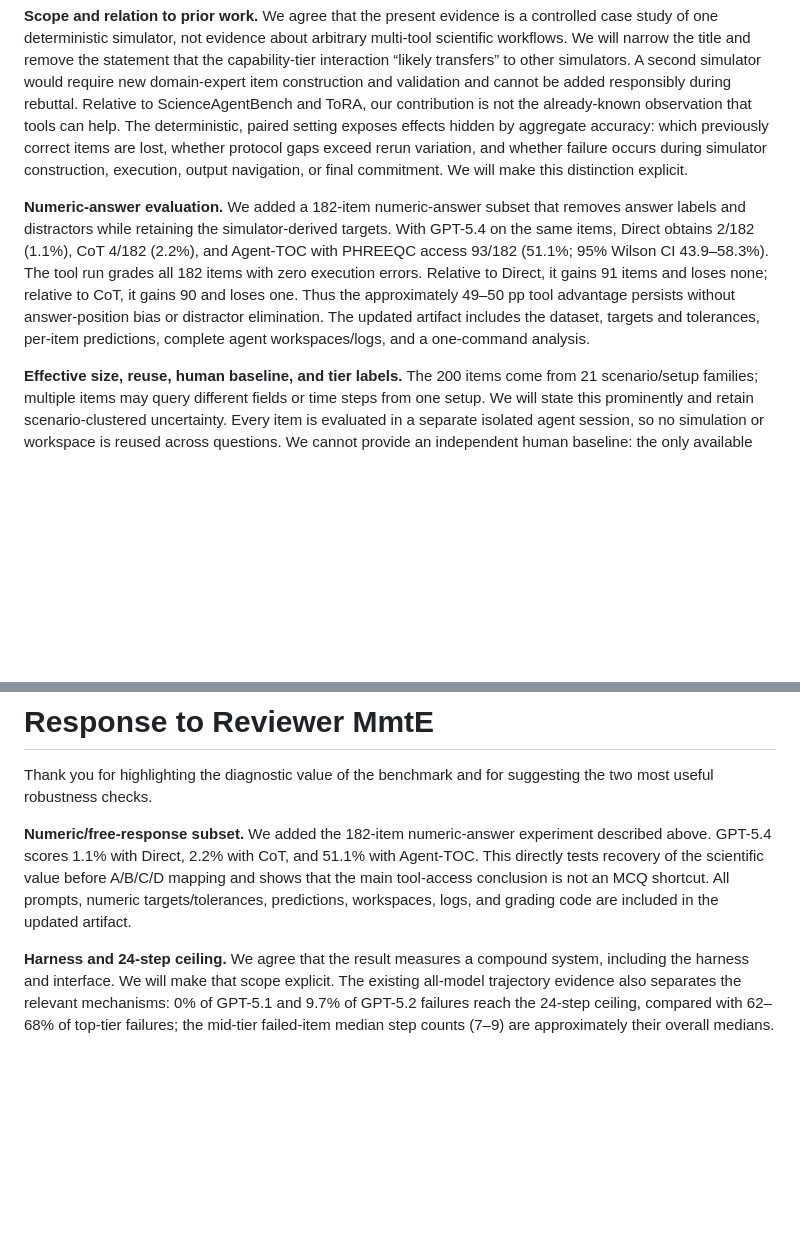
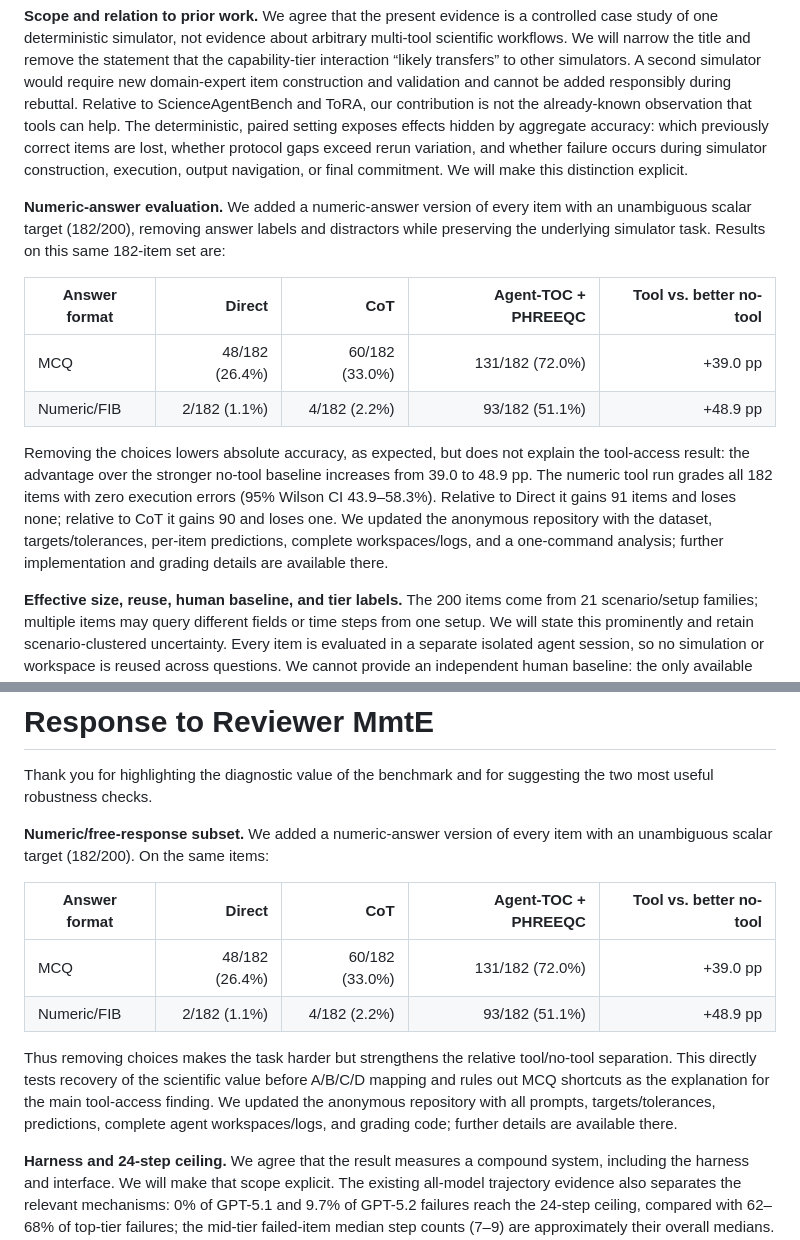
Before and after one commit to grenadeComing/geos_project, a Markdown page: paper_neurips_ed/rebuttal.md, 2 parts joined by grey strips. GitHub-like rendering; blank space fills up the shorter version.

Commit message:
Add matched MCQ numeric comparison

```diff
--- a/paper_neurips_ed/rebuttal.md
+++ b/paper_neurips_ed/rebuttal.md
@@ -4,7 +4,14 @@ Thank you for recognizing the value of the kept/gained/lost decomposition and ca
 
 **Scope and relation to prior work.** We agree that the present evidence is a controlled case study of one deterministic simulator, not evidence about arbitrary multi-tool scientific workflows. We will narrow the title and remove the statement that the capability-tier interaction “likely transfers” to other simulators. A second simulator would require new domain-expert item construction and validation and cannot be added responsibly during rebuttal. Relative to ScienceAgentBench and ToRA, our contribution is not the already-known observation that tools can help. The deterministic, paired setting exposes effects hidden by aggregate accuracy: which previously correct items are lost, whether protocol gaps exceed rerun variation, and whether failure occurs during simulator construction, execution, output navigation, or final commitment. We will make this distinction explicit.
 
-**Numeric-answer evaluation.** We added a 182-item numeric-answer subset that removes answer labels and distractors while retaining the simulator-derived targets. With GPT-5.4 on the same items, Direct obtains 2/182 (1.1%), CoT 4/182 (2.2%), and Agent-TOC with PHREEQC access 93/182 (51.1%; 95% Wilson CI 43.9–58.3%). The tool run grades all 182 items with zero execution errors. Relative to Direct, it gains 91 items and loses none; relative to CoT, it gains 90 and loses one. Thus the approximately 49–50 pp tool advantage persists without answer-position bias or distractor elimination. The updated artifact includes the dataset, targets and tolerances, per-item predictions, complete agent workspaces/logs, and a one-command analysis.
+**Numeric-answer evaluation.** We added a numeric-answer version of every item with an unambiguous scalar target (182/200), removing answer labels and distractors while preserving the underlying simulator task. Results on this same 182-item set are:
+
+| Answer format | Direct | CoT | Agent-TOC + PHREEQC | Tool vs. better no-tool |
+| --- | ---: | ---: | ---: | ---: |
+| MCQ | 48/182 (26.4%) | 60/182 (33.0%) | 131/182 (72.0%) | +39.0 pp |
+| Numeric/FIB | 2/182 (1.1%) | 4/182 (2.2%) | 93/182 (51.1%) | +48.9 pp |
+
+Removing the choices lowers absolute accuracy, as expected, but does not explain the tool-access result: the advantage over the stronger no-tool baseline increases from 39.0 to 48.9 pp. The numeric tool run grades all 182 items with zero execution errors (95% Wilson CI 43.9–58.3%). Relative to Direct it gains 91 items and loses none; relative to CoT it gains 90 and loses one. We updated the anonymous repository with the dataset, targets/tolerances, per-item predictions, complete workspaces/logs, and a one-command analysis; further implementation and grading details are available there.
 
 **Effective size, reuse, human baseline, and tier labels.** The 200 items come from 21 scenario/setup families; multiple items may query different fields or time steps from one setup. We will state this prominently and retain scenario-clustered uncertainty. Every item is evaluated in a separate isolated agent session, so no simulation or workspace is reused across questions. We cannot provide an independent human baseline: the only available aqueous-geochemistry expert authored and simulator-checked the items, so evaluating that same person would introduce direct item-construction leakage and would not constitute an independent baseline. We will report this limitation rather than make a near-human claim. Finally, “top/mid/below-mid” will be defined only as empirical groupings induced by the observed protocol and failure patterns in this benchmark, not intrinsic model-family rankings.
 
@@ -12,7 +19,14 @@ Thank you for recognizing the value of the kept/gained/lost decomposition and ca
 
 Thank you for highlighting the diagnostic value of the benchmark and for suggesting the two most useful robustness checks.
 
-**Numeric/free-response subset.** We added the 182-item numeric-answer experiment described above. GPT-5.4 scores 1.1% with Direct, 2.2% with CoT, and 51.1% with Agent-TOC. This directly tests recovery of the scientific value before A/B/C/D mapping and shows that the main tool-access conclusion is not an MCQ shortcut. All prompts, numeric targets/tolerances, predictions, workspaces, logs, and grading code are included in the updated artifact.
+**Numeric/free-response subset.** We added a numeric-answer version of every item with an unambiguous scalar target (182/200). On the same items:
+
+| Answer format | Direct | CoT | Agent-TOC + PHREEQC | Tool vs. better no-tool |
+| --- | ---: | ---: | ---: | ---: |
+| MCQ | 48/182 (26.4%) | 60/182 (33.0%) | 131/182 (72.0%) | +39.0 pp |
+| Numeric/FIB | 2/182 (1.1%) | 4/182 (2.2%) | 93/182 (51.1%) | +48.9 pp |
+
+Thus removing choices makes the task harder but strengthens the relative tool/no-tool separation. This directly tests recovery of the scientific value before A/B/C/D mapping and rules out MCQ shortcuts as the explanation for the main tool-access finding. We updated the anonymous repository with all prompts, targets/tolerances, predictions, complete agent workspaces/logs, and grading code; further details are available there.
 
 **Harness and 24-step ceiling.** We agree that the result measures a compound system, including the harness and interface. We will make that scope explicit. The existing all-model trajectory evidence also separates the relevant mechanisms: 0% of GPT-5.1 and 9.7% of GPT-5.2 failures reach the 24-step ceiling, compared with 62–68% of top-tier failures; the mid-tier failed-item median step counts (7–9) are approximately their overall medians. Moreover, the prompt does not disclose the step budget. These observations argue that the mid-tier TOC regression is primarily premature commitment/navigation behavior rather than ceiling exhaustion. For Gemini 3 Flash, in contrast, we explicitly attribute the TOC regression to interface overhead and non-commitment (median nine TOC reads versus two reads under Raw100k). We will not generalize the fixed-budget result beyond this harness, and leave broader budget/retrieval-granularity ablations to future work.
 
```
